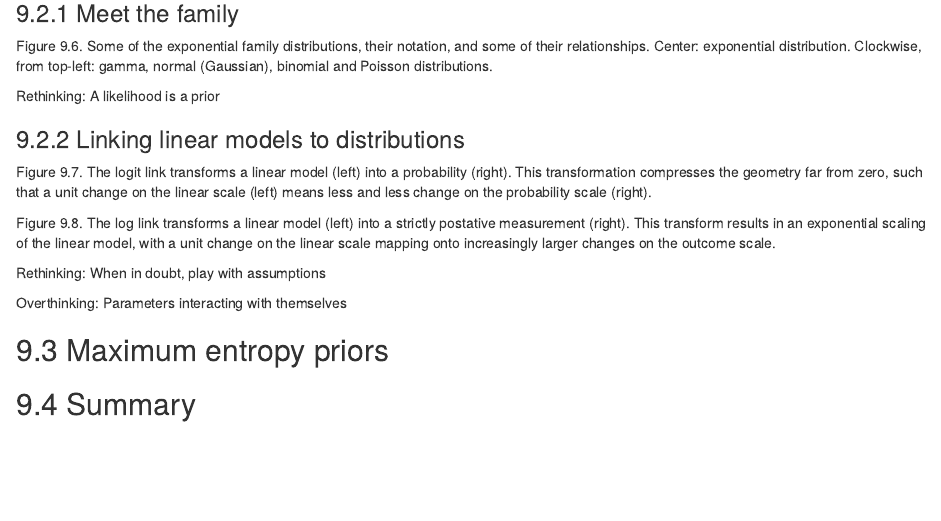
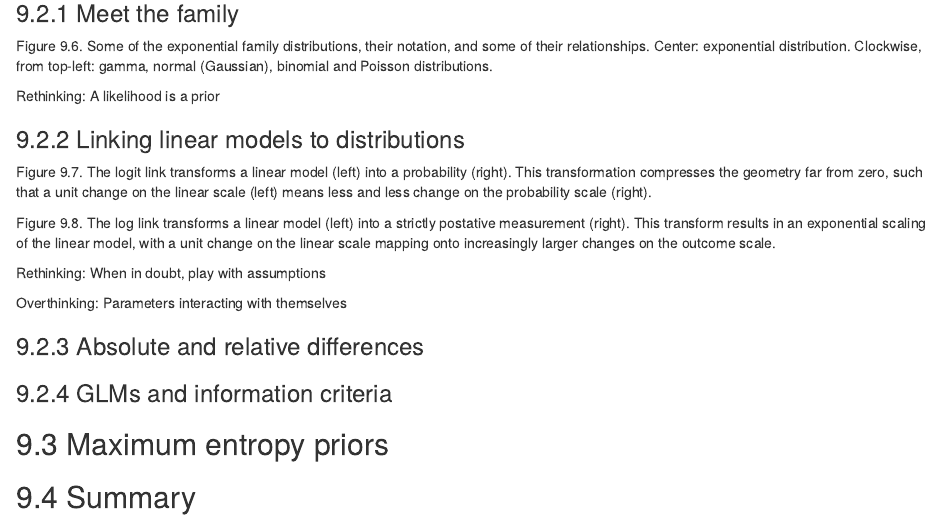
Before and after one commit to wargile/Bayesian, an R Markdown document (Statistical_Rethinking09.Rmd): the page in a window 1100 px wide, from 1390 px down. Rendered offline with R 4.5, knitr and Pandoc, with nearby package versions.

Commit message:
Update Statistical_Rethinking09.Rmd

```diff
--- a/Statistical_Rethinking09.Rmd
+++ b/Statistical_Rethinking09.Rmd
@@ -85,6 +85,9 @@ Rethinking: When in doubt, play with assumptions
 
 Overthinking: Parameters interacting with themselves
 
+### 9.2.3 Absolute and relative differences
+
+### 9.2.4 GLMs and information criteria
 
 ## 9.3 Maximum entropy priors
 
```
